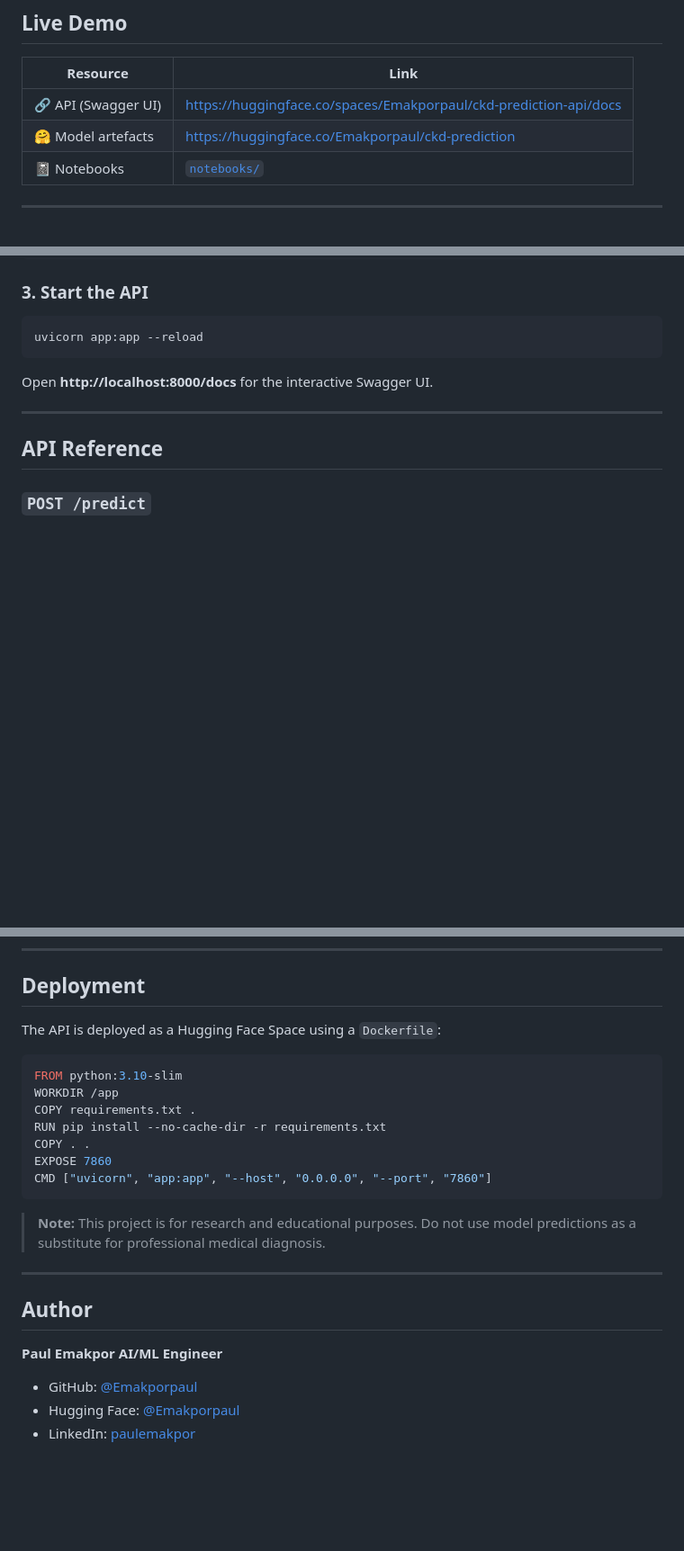
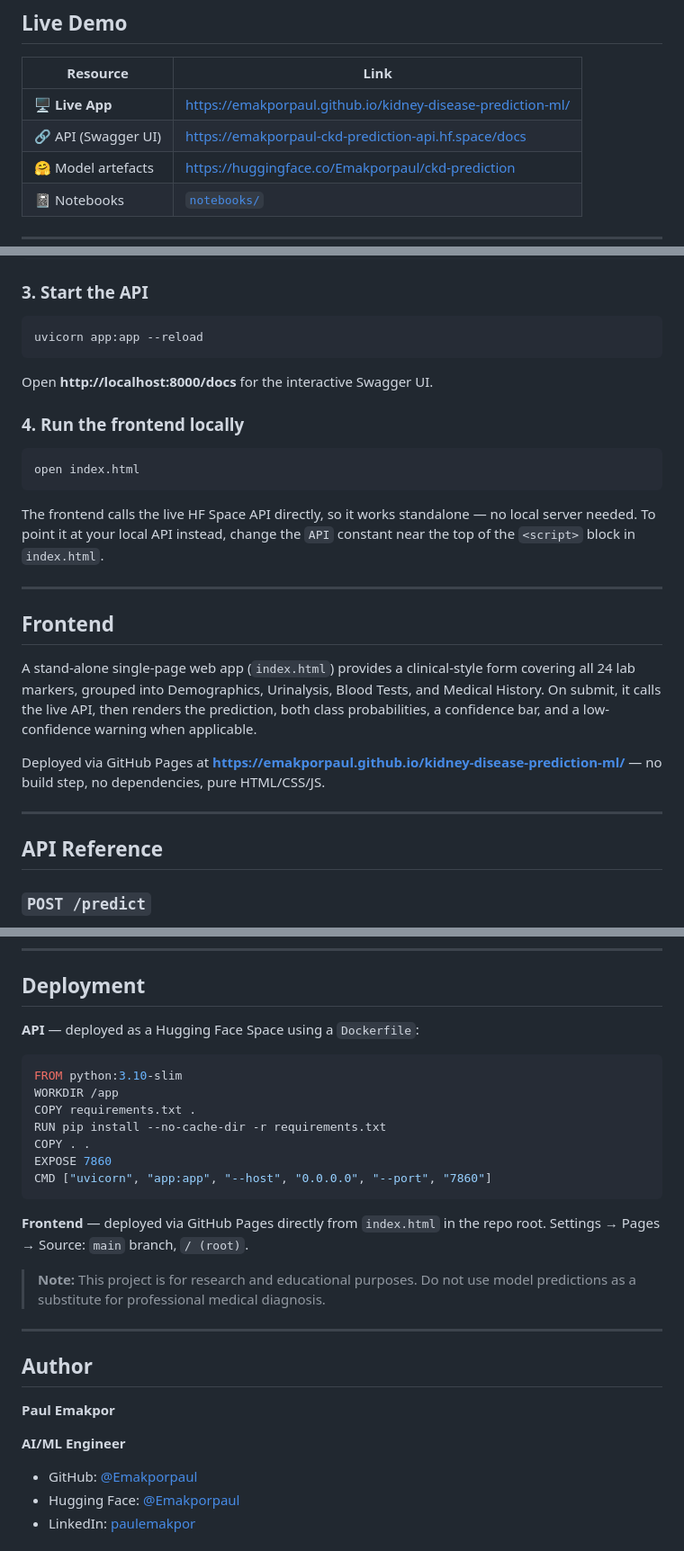
Before and after one commit to Emakporpaul/kidney-disease-prediction-ml, a Markdown page: README.md, 3 parts joined by grey strips. Shown at 90% size. Rendered like a GitHub page; blank space fills up the shorter version.

Commit message:
Add frontend, update README with live demo links

````diff
--- a/README.md
+++ b/README.md
@@ -24,7 +25,8 @@ A production-quality machine learning system that predicts **Chronic Kidney Dise
 
 | Resource | Link |
 |----------|------|
-| 🔗 API (Swagger UI) | https://huggingface.co/spaces/Emakporpaul/ckd-prediction-api/docs |
+| 🖥️ **Live App** | https://emakporpaul.github.io/kidney-disease-prediction-ml/ |
+| 🔗 API (Swagger UI) | https://emakporpaul-ckd-prediction-api.hf.space/docs |
 | 🤗 Model artefacts | https://huggingface.co/Emakporpaul/ckd-prediction |
 | 📓 Notebooks | [`notebooks/`](notebooks/) |
 
@@ -107,6 +111,22 @@ uvicorn app:app --reload
 ```
 
 Open **http://localhost:8000/docs** for the interactive Swagger UI.
+
+### 4. Run the frontend locally
+
+```bash
+open index.html
+```
+
+The frontend calls the live HF Space API directly, so it works standalone — no local server needed. To point it at your local API instead, change the `API` constant near the top of the `<script>` block in `index.html`.
+
+---
+
+## Frontend
+
+A stand-alone single-page web app (`index.html`) provides a clinical-style form covering all 24 lab markers, grouped into Demographics, Urinalysis, Blood Tests, and Medical History. On submit, it calls the live API, then renders the prediction, both class probabilities, a confidence bar, and a low-confidence warning when applicable.
+
+Deployed via GitHub Pages at **https://emakporpaul.github.io/kidney-disease-prediction-ml/** — no build step, no dependencies, pure HTML/CSS/JS.
 
 ---
 
@@ -247,7 +267,7 @@ pytest tests/test_api.py -v
 
 ## Deployment
 
-The API is deployed as a Hugging Face Space using a `Dockerfile`:
+**API** — deployed as a Hugging Face Space using a `Dockerfile`:
 
 ```dockerfile
 FROM python:3.10-slim
@@ -259,6 +279,8 @@ EXPOSE 7860
 CMD ["uvicorn", "app:app", "--host", "0.0.0.0", "--port", "7860"]
 ```
 
+**Frontend** — deployed via GitHub Pages directly from `index.html` in the repo root. Settings → Pages → Source: `main` branch, `/ (root)`.
+
 > **Note:** This project is for research and educational purposes. Do not use model predictions as a substitute for professional medical diagnosis.
 
 ---
@@ -266,7 +288,9 @@ CMD ["uvicorn", "app:app", "--host", "0.0.0.0", "--port", "7860"]
 ## Author
 
 **Paul Emakpor**
+
 **AI/ML Engineer**
+
 - GitHub: [@Emakporpaul](https://github.com/Emakporpaul)
 - Hugging Face: [@Emakporpaul](https://huggingface.co/Emakporpaul)
 - LinkedIn: [paulemakpor](https://www.linkedin.com/in/paulemakpor)
````
Also changed, not shown: other parts of README.md (+3 -0 lines).
